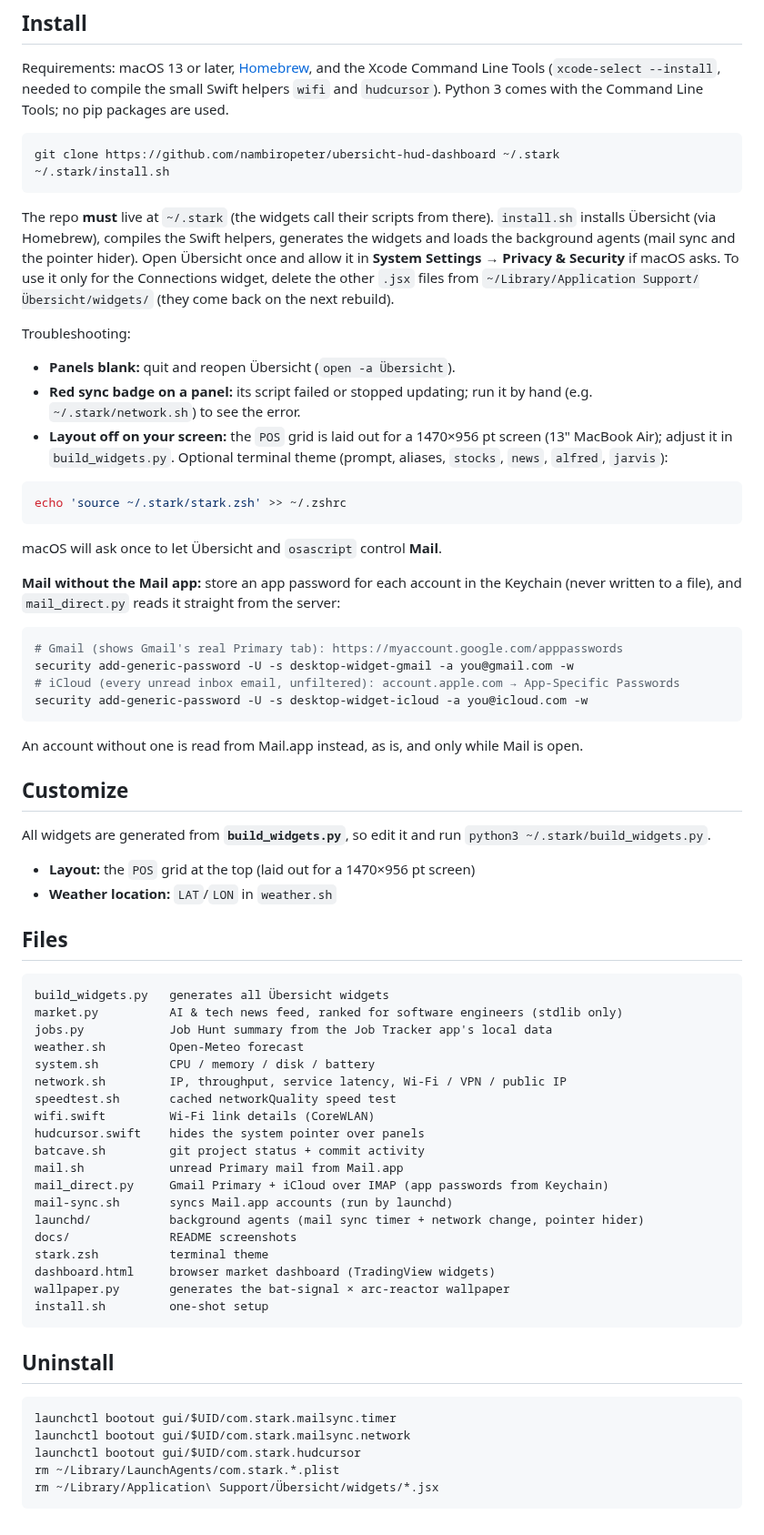
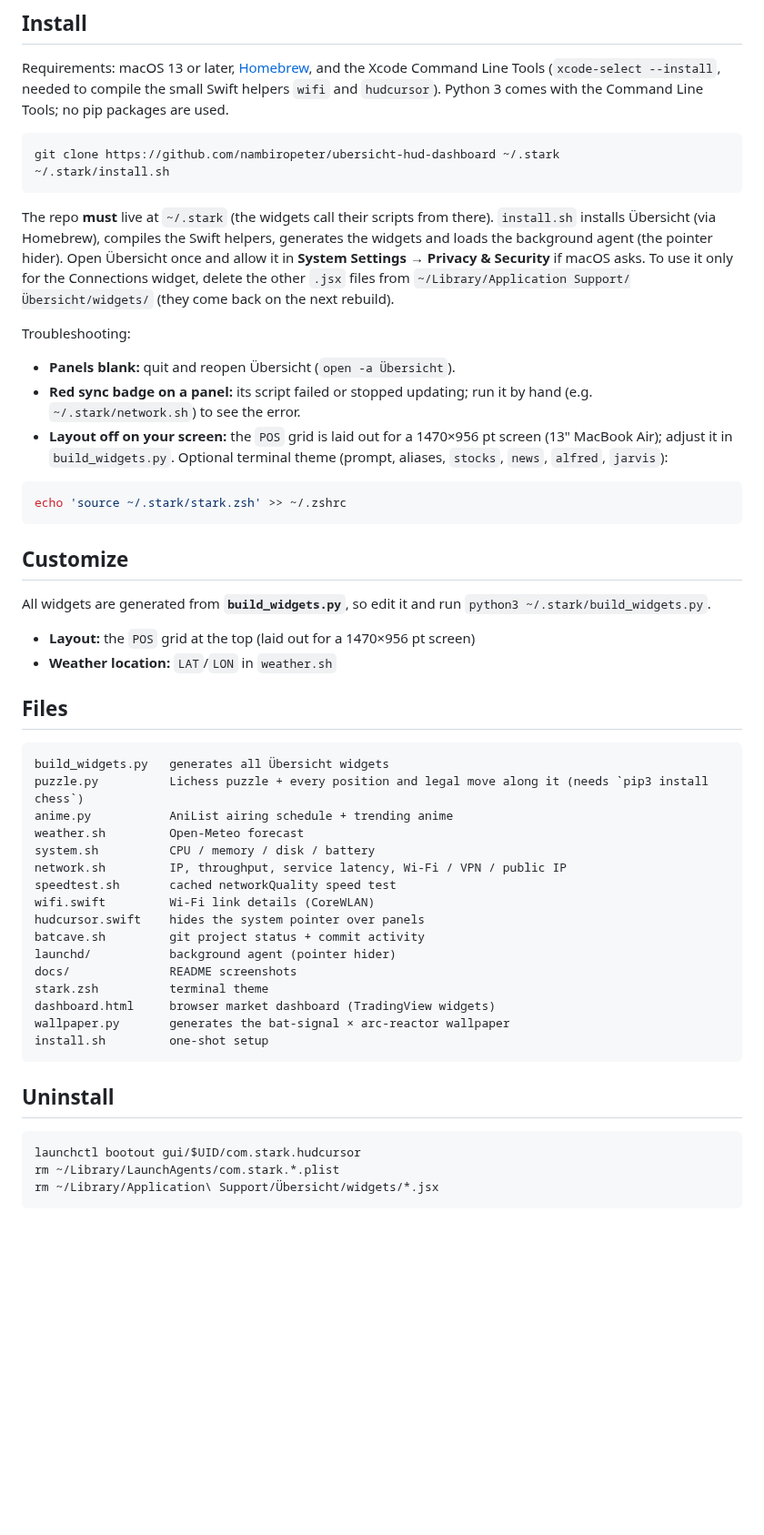
Before and after one commit to nambiropeter/ubersicht-hud-dashboard, a Markdown page: README.md, the part around one of its changes. Shown at 91% size. Rendered like a GitHub page; blank space fills up the shorter version.

````diff
--- a/README.md
+++ b/README.md
@@ -80,7 +78,7 @@ git clone https://github.com/nambiropeter/ubersicht-hud-dashboard ~/.stark
 ```
 
 The repo **must** live at `~/.stark` (the widgets call their scripts from there). `install.sh` installs Übersicht
-(via Homebrew), compiles the Swift helpers, generates the widgets and loads the background agents (mail sync and the
+(via Homebrew), compiles the Swift helpers, generates the widgets and loads the background agent (the
 pointer hider). Open Übersicht once and allow it in **System Settings → Privacy & Security** if macOS asks.
 To use it only for the Connections widget, delete the other `.jsx` files from
 `~/Library/Application Support/Übersicht/widgets/` (they come back on the next rebuild).
@@ -95,20 +93,6 @@ Optional terminal theme (prompt, aliases, `stocks`, `news`, `alfred`, `jarvis`):
 echo 'source ~/.stark/stark.zsh' >> ~/.zshrc
 ```
 
-macOS will ask once to let Übersicht and `osascript` control **Mail**.
-
-**Mail without the Mail app:** store an app password for each account in the Keychain (never written to a file),
-and `mail_direct.py` reads it straight from the server:
-
-```sh
-# Gmail (shows Gmail's real Primary tab): https://myaccount.google.com/apppasswords
-security add-generic-password -U -s desktop-widget-gmail -a you@gmail.com -w
-# iCloud (every unread inbox email, unfiltered): account.apple.com → App-Specific Passwords
-security add-generic-password -U -s desktop-widget-icloud -a you@icloud.com -w
-```
-
-An account without one is read from Mail.app instead, as is, and only while Mail is open.
-
 ## Customize
 
 All widgets are generated from **`build_widgets.py`**, so edit it and run `python3 ~/.stark/build_widgets.py`.
@@ -120,8 +104,8 @@ All widgets are generated from **`build_widgets.py`**, so edit it and run `pytho
 
 ```
 build_widgets.py   generates all Übersicht widgets
-market.py          AI & tech news feed, ranked for software engineers (stdlib only)
-jobs.py            Job Hunt summary from the Job Tracker app's local data
+puzzle.py          Lichess puzzle + every position and legal move along it (needs `pip3 install chess`)
+anime.py           AniList airing schedule + trending anime
 weather.sh         Open-Meteo forecast
 system.sh          CPU / memory / disk / battery
 network.sh         IP, throughput, service latency, Wi-Fi / VPN / public IP
@@ -129,10 +113,7 @@ speedtest.sh       cached networkQuality speed test
 wifi.swift         Wi-Fi link details (CoreWLAN)
 hudcursor.swift    hides the system pointer over panels
 batcave.sh         git project status + commit activity
-mail.sh            unread Primary mail from Mail.app
-mail_direct.py     Gmail Primary + iCloud over IMAP (app passwords from Keychain)
-mail-sync.sh       syncs Mail.app accounts (run by launchd)
-launchd/           background agents (mail sync timer + network change, pointer hider)
+launchd/           background agent (pointer hider)
 docs/              README screenshots
 stark.zsh          terminal theme
 dashboard.html     browser market dashboard (TradingView widgets)
@@ -143,8 +124,6 @@ install.sh         one-shot setup
 ## Uninstall
 
 ```sh
-launchctl bootout gui/$UID/com.stark.mailsync.timer
-launchctl bootout gui/$UID/com.stark.mailsync.network
 launchctl bootout gui/$UID/com.stark.hudcursor
 rm ~/Library/LaunchAgents/com.stark.*.plist
 rm ~/Library/Application\ Support/Übersicht/widgets/*.jsx
````
Also changed, not shown: other parts of README.md (+8 -10 lines), docs/ai-wire.png (deleted), docs/anime.png (added), docs/chesstv.png (added), docs/jobs.png (deleted), docs/mail.png (deleted), docs/puzzle.png (added), 7 other files.
